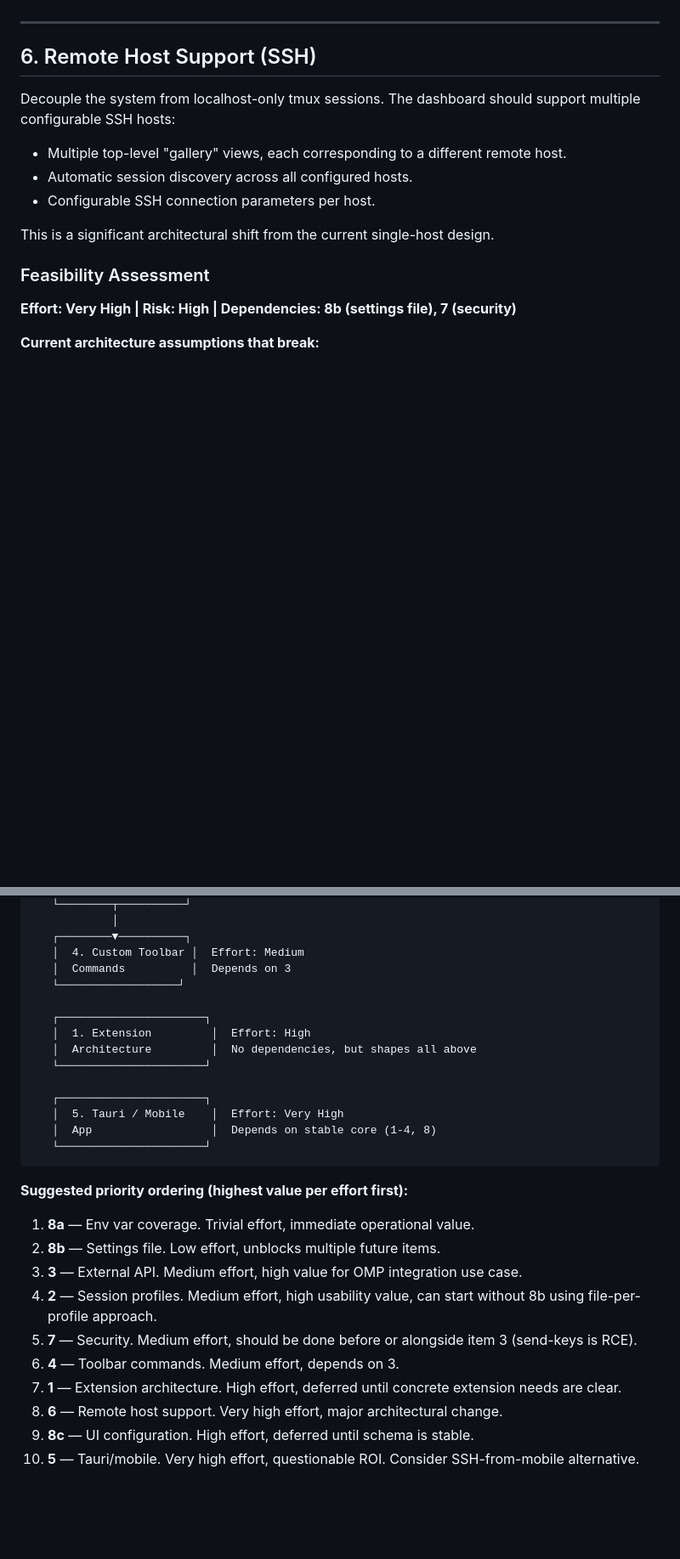
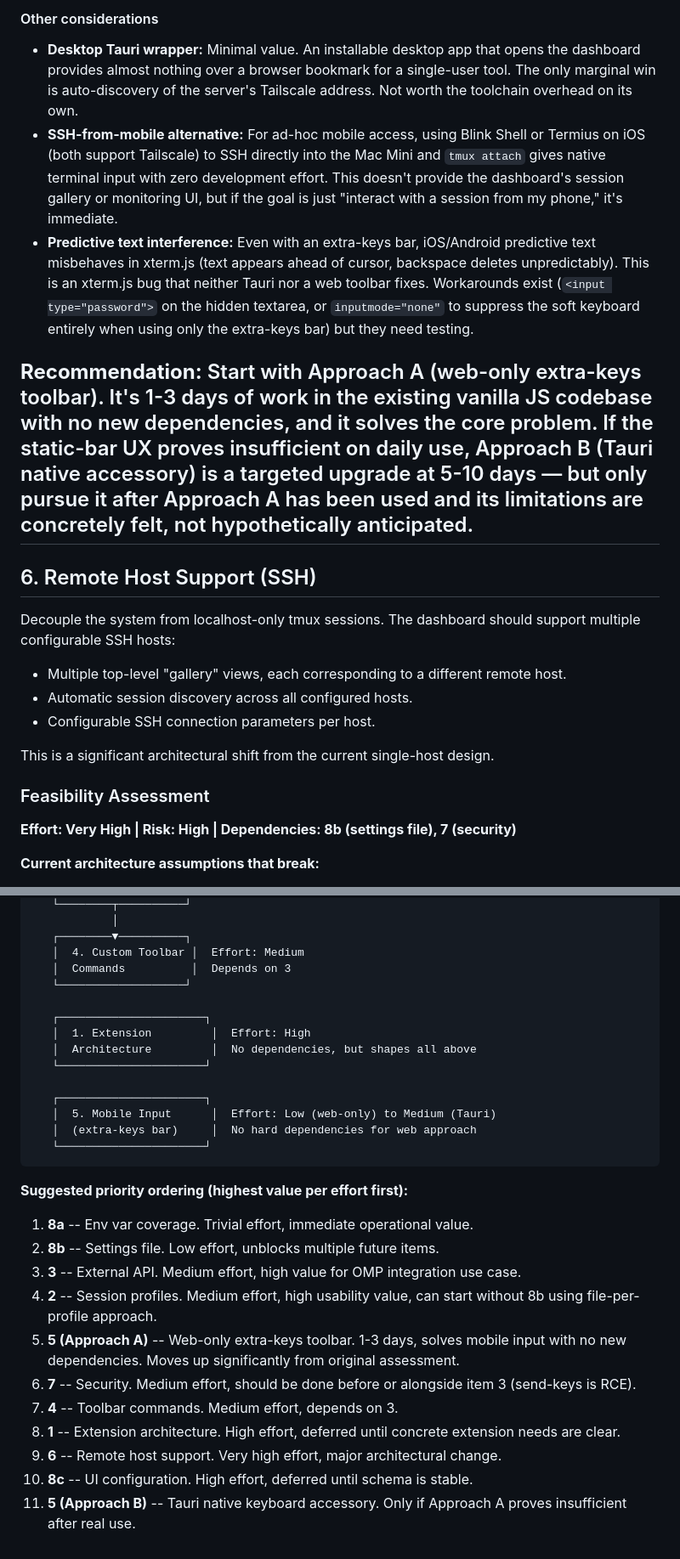
Before and after one commit to beatrice-b-m/panoptic, a Markdown page: NEXT_STEPS.md, 2 parts joined by grey strips. Shown at 85% size. Drawn GitHub-style; blank space fills up the shorter version.

````diff
--- a/NEXT_STEPS.md
+++ b/NEXT_STEPS.md
@@ -288,3 +327,10 @@ The motivation states that mobile terminal input is broken because web-based xte
+#### Other considerations
+
+- **Desktop Tauri wrapper:** Minimal value. An installable desktop app that opens the dashboard provides almost nothing over a browser bookmark for a single-user tool. The only marginal win is auto-discovery of the server's Tailscale address. Not worth the toolchain overhead on its own.
+- **SSH-from-mobile alternative:** For ad-hoc mobile access, using Blink Shell or Termius on iOS (both support Tailscale) to SSH directly into the Mac Mini and `tmux attach` gives native terminal input with zero development effort. This doesn't provide the dashboard's session gallery or monitoring UI, but if the goal is just "interact with a session from my phone," it's immediate.
+- **Predictive text interference:** Even with an extra-keys bar, iOS/Android predictive text misbehaves in xterm.js (text appears ahead of cursor, backspace deletes unpredictably). This is an xterm.js bug that neither Tauri nor a web toolbar fixes. Workarounds exist (`<input type="password">` on the hidden textarea, or `inputmode="none"` to suppress the soft keyboard entirely when using only the extra-keys bar) but they need testing.
+
+**Recommendation:** Start with Approach A (web-only extra-keys toolbar). It's 1-3 days of work in the existing vanilla JS codebase with no new dependencies, and it solves the core problem. If the static-bar UX proves insufficient on daily use, Approach B (Tauri native accessory) is a targeted upgrade at 5-10 days — but only pursue it after Approach A has been used and its limitations are concretely felt, not hypothetically anticipated.
 ---
 
 ## 6. Remote Host Support (SSH)
@@ -583,7 +629,7 @@ Expose configuration editing through the dashboard UI itself, reading from and w
    ┌────────▼──────────┐
    │  4. Custom Toolbar │  Effort: Medium
    │  Commands          │  Depends on 3
-   └──────────────────┘
+   └───────────────────┘
 
    ┌──────────────────────┐
    │  1. Extension         │  Effort: High
@@ -591,20 +637,21 @@ Expose configuration editing through the dashboard UI itself, reading from and w
    └──────────────────────┘
 
    ┌──────────────────────┐
-   │  5. Tauri / Mobile    │  Effort: Very High
-   │  App                  │  Depends on stable core (1-4, 8)
+   │  5. Mobile Input      │  Effort: Low (web-only) to Medium (Tauri)
+   │  (extra-keys bar)     │  No hard dependencies for web approach
    └──────────────────────┘
 ```
 
 **Suggested priority ordering (highest value per effort first):**
 
-1. **8a** — Env var coverage. Trivial effort, immediate operational value.
-2. **8b** — Settings file. Low effort, unblocks multiple future items.
-3. **3** — External API. Medium effort, high value for OMP integration use case.
-4. **2** — Session profiles. Medium effort, high usability value, can start without 8b using file-per-profile approach.
-5. **7** — Security. Medium effort, should be done before or alongside item 3 (send-keys is RCE).
-6. **4** — Toolbar commands. Medium effort, depends on 3.
-7. **1** — Extension architecture. High effort, deferred until concrete extension needs are clear.
-8. **6** — Remote host support. Very high effort, major architectural change.
-9. **8c** — UI configuration. High effort, deferred until schema is stable.
-10. **5** — Tauri/mobile. Very high effort, questionable ROI. Consider SSH-from-mobile alternative.
+1. **8a** -- Env var coverage. Trivial effort, immediate operational value.
+2. **8b** -- Settings file. Low effort, unblocks multiple future items.
+3. **3** -- External API. Medium effort, high value for OMP integration use case.
+4. **2** -- Session profiles. Medium effort, high usability value, can start without 8b using file-per-profile approach.
+5. **5 (Approach A)** -- Web-only extra-keys toolbar. 1-3 days, solves mobile input with no new dependencies. Moves up significantly from original assessment.
+6. **7** -- Security. Medium effort, should be done before or alongside item 3 (send-keys is RCE).
+7. **4** -- Toolbar commands. Medium effort, depends on 3.
+8. **1** -- Extension architecture. High effort, deferred until concrete extension needs are clear.
+9. **6** -- Remote host support. Very high effort, major architectural change.
+10. **8c** -- UI configuration. High effort, deferred until schema is stable.
+11. **5 (Approach B)** -- Tauri native keyboard accessory. Only if Approach A proves insufficient after real use.
````
Also changed, not shown: other parts of NEXT_STEPS.md (+70 -31 lines).
